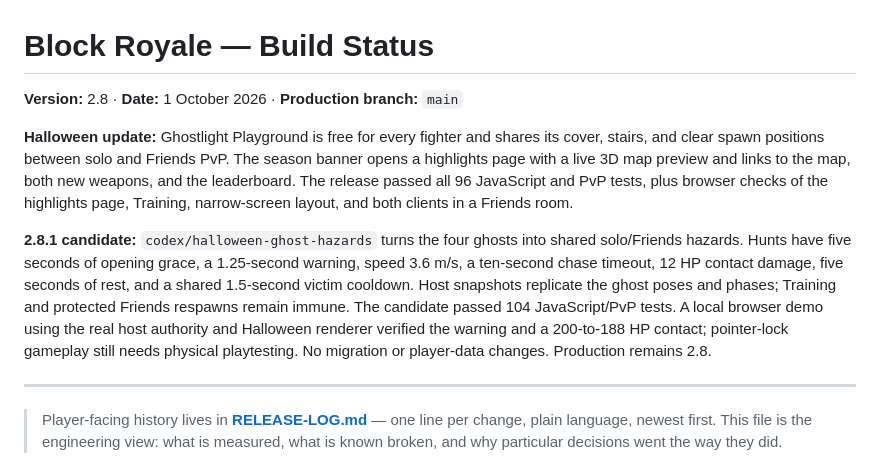
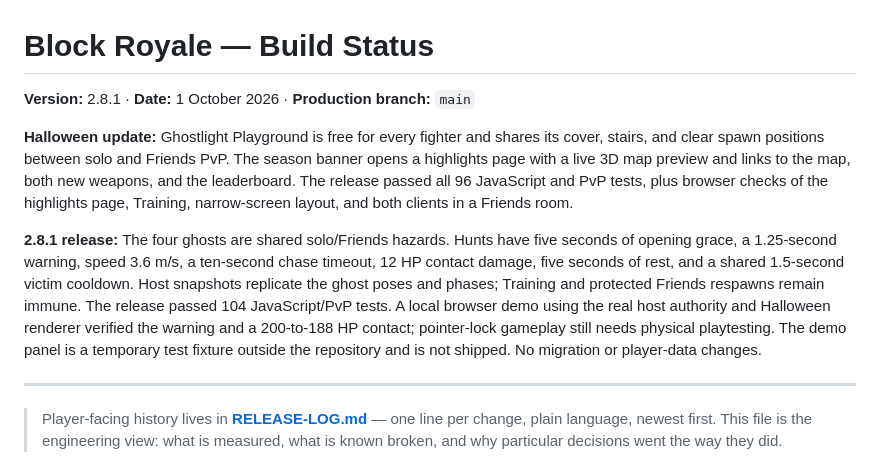
Before and after one commit to fun-games-ralston/shooters-royale, a Markdown page: STATUS.md, the part around the change. Rendered like a GitHub page.

```diff
--- a/STATUS.md
+++ b/STATUS.md
@@ -1,10 +1,10 @@
 # Block Royale — Build Status
 
-**Version:** 2.8 · **Date:** 1 October 2026 · **Production branch:** `main`
+**Version:** 2.8.1 · **Date:** 1 October 2026 · **Production branch:** `main`
 
 **Halloween update:** Ghostlight Playground is free for every fighter and shares its cover, stairs, and clear spawn positions between solo and Friends PvP. The season banner opens a highlights page with a live 3D map preview and links to the map, both new weapons, and the leaderboard. The release passed all 96 JavaScript and PvP tests, plus browser checks of the highlights page, Training, narrow-screen layout, and both clients in a Friends room.
 
-**2.8.1 candidate:** `codex/halloween-ghost-hazards` turns the four ghosts into shared solo/Friends hazards. Hunts have five seconds of opening grace, a 1.25-second warning, speed 3.6 m/s, a ten-second chase timeout, 12 HP contact damage, five seconds of rest, and a shared 1.5-second victim cooldown. Host snapshots replicate the ghost poses and phases; Training and protected Friends respawns remain immune. The candidate passed 104 JavaScript/PvP tests. A local browser demo using the real host authority and Halloween renderer verified the warning and a 200-to-188 HP contact; pointer-lock gameplay still needs physical playtesting. No migration or player-data changes. Production remains 2.8.
+**2.8.1 release:** The four ghosts are shared solo/Friends hazards. Hunts have five seconds of opening grace, a 1.25-second warning, speed 3.6 m/s, a ten-second chase timeout, 12 HP contact damage, five seconds of rest, and a shared 1.5-second victim cooldown. Host snapshots replicate the ghost poses and phases; Training and protected Friends respawns remain immune. The release passed 104 JavaScript/PvP tests. A local browser demo using the real host authority and Halloween renderer verified the warning and a 200-to-188 HP contact; pointer-lock gameplay still needs physical playtesting. The demo panel is a temporary test fixture outside the repository and is not shipped. No migration or player-data changes.
 
 ---
 
```
Also changed, not shown: RELEASE-LOG.md (+2 -2 lines).
